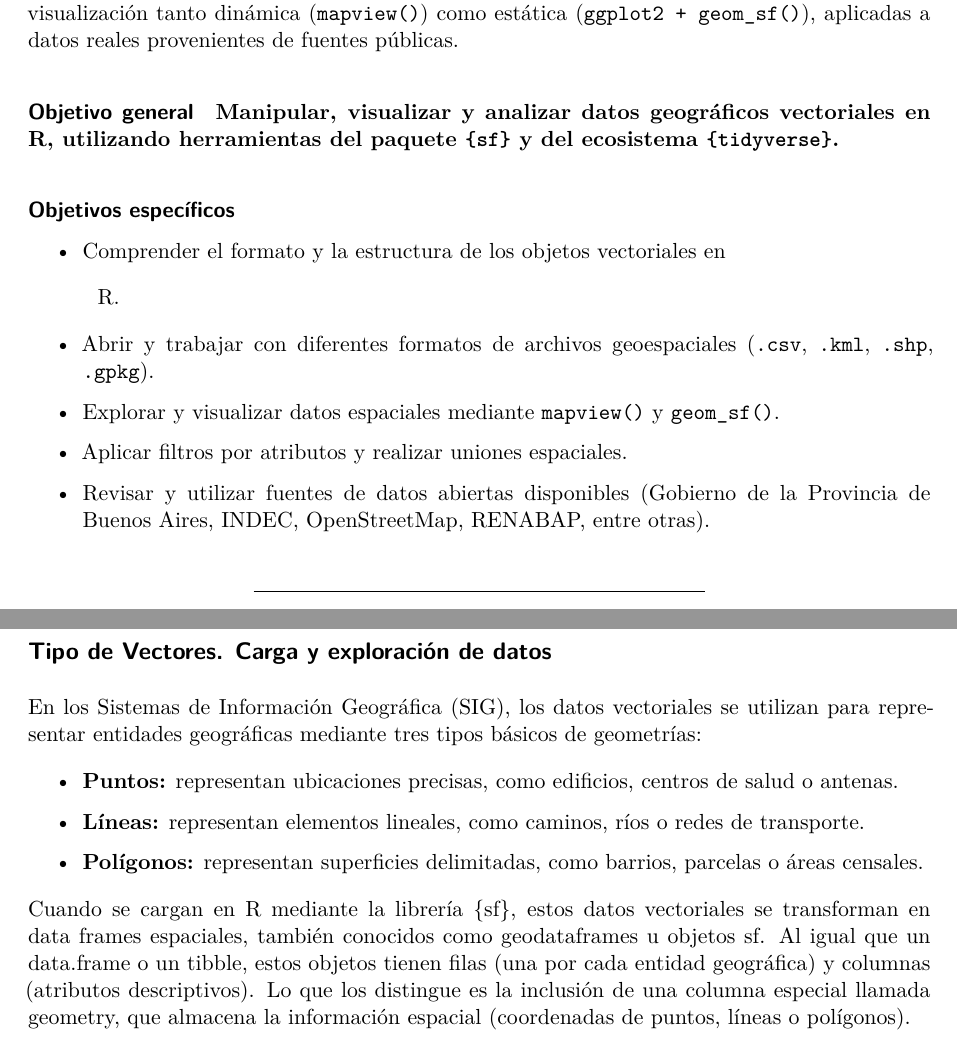
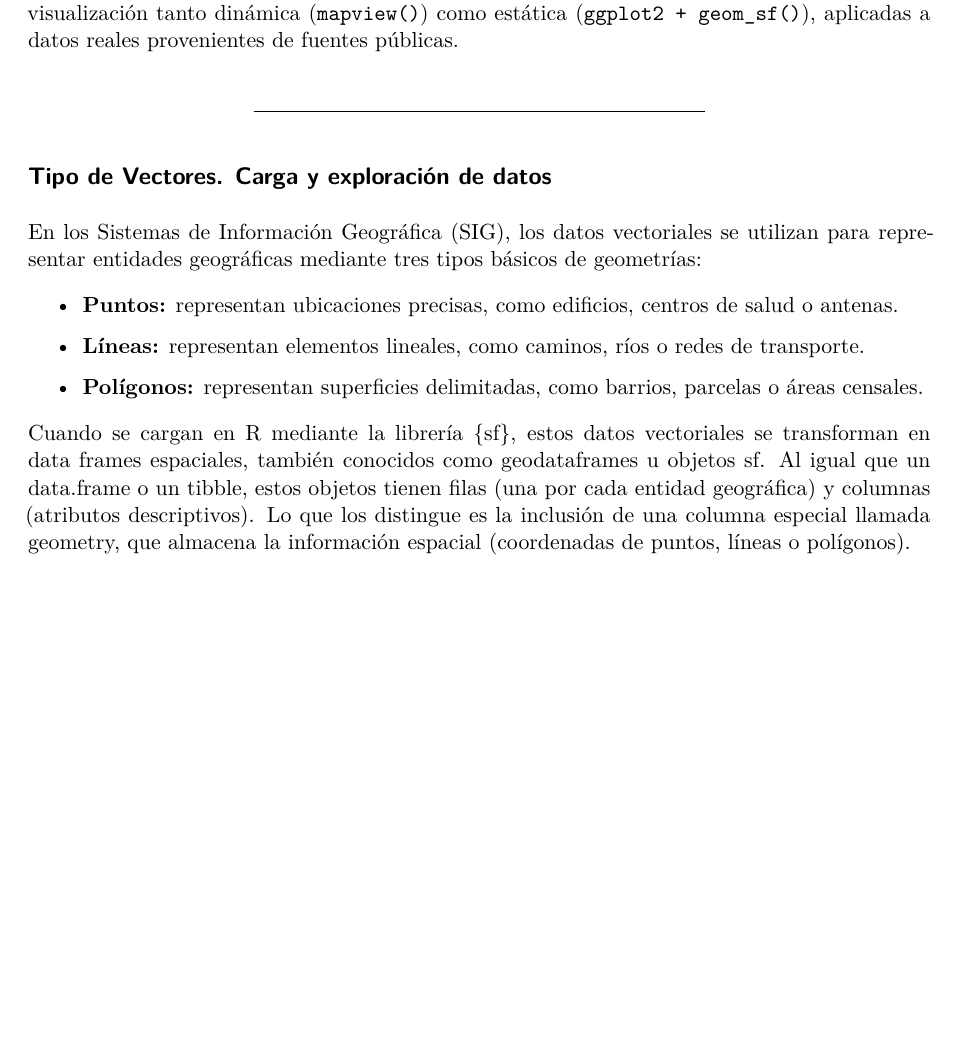
Before and after one commit to M616/fahce_diplomatura_seminario_gis, a Quarto document (trabajos_practicos/tp1/tp1.qmd): two parts of pages 1 and 2 of 15 before the commit and part of page 1 of 15 after it, the two joined at a grey line, cut so that both start at the same text, the shorter picture padded with empty space. Rendered offline with R 4.5, knitr and Pandoc in place of Quarto, then LaTeX, with nearby package versions; some code elsewhere in the file could not run offline.

````diff
--- a/trabajos_practicos/tp1/tp1.qmd
+++ b/trabajos_practicos/tp1/tp1.qmd
@@ -8,6 +8,8 @@
     toc-title: Indice
     number-sections: false
     toc-depth: 3
+    header-includes:
+      - \titlehead{\flushright\includegraphics[width=0.4\textwidth]{../../images/Logo-fahce-unlp-negro.png}}
 editor_options:
   chunk_output_type: inline
 ---
@@ -18,24 +20,29 @@
 
 Este trabajo se propone presentar cómo son tratados los **objetos espaciales vectoriales en R**, principalmente a través del uso de la librería `{sf}` dentro del ecosistema `{tidyverse}`. Se abordan conceptos fundamentales sobre el formato, la manipulación y la visualización de datos vectoriales, y se exploran algunas de las **operaciones básicas de geoprocesamiento.**y de visualización tanto dinámica (`mapview()`) como estática (`ggplot2 + geom_sf()`), aplicadas a datos reales provenientes de fuentes públicas.
 
-#### Objetivo general
+```{r}
+#| eval: false
+#| include: false
 
-**Manipular, visualizar y analizar datos geográficos vectoriales en R, utilizando herramientas del paquete `{sf}` y del ecosistema `{tidyverse}`.**
+### Objetivo general
+
+#**Manipular, visualizar y analizar datos geográficos ##vectoriales en R, utilizando herramientas del paquete #`{sf}` #y del ecosistema `{tidyverse}`.**
 
 #### Objetivos específicos
 
--   Comprender el formato y la estructura de los objetos vectoriales en
+#-   Comprender el formato y la estructura de los objetos #vectoriales en
 
-    R.
+#    R.
 
--   Abrir y trabajar con diferentes formatos de archivos geoespaciales (`.csv`, `.kml`, `.shp`, `.gpkg`).
+#-   Abrir y trabajar con diferentes formatos de archivos #geoespaciales (`.csv`, `.kml`, `.shp`, `.gpkg`).
 
--   Explorar y visualizar datos espaciales mediante `mapview()` y `geom_sf()`.
+#-   Explorar y visualizar datos espaciales mediante #`mapview()` y `geom_sf()`.
 
--   Aplicar filtros por atributos y realizar uniones espaciales.
+#-   Aplicar filtros por atributos y realizar uniones #espaciales.
 
--   Revisar y utilizar fuentes de datos abiertas disponibles (Gobierno de la Provincia de Buenos Aires, INDEC, OpenStreetMap, RENABAP, entre otras).
+#-   Revisar y utilizar fuentes de datos abiertas disponibles #(Gobierno de la Provincia de Buenos Aires, INDEC, #OpenStreetMap, RENABAP, entre otras).
 
+```
 ------------------------------------------------------------------------
 
 ## Tipo de Vectores. Carga y exploración de datos
````
